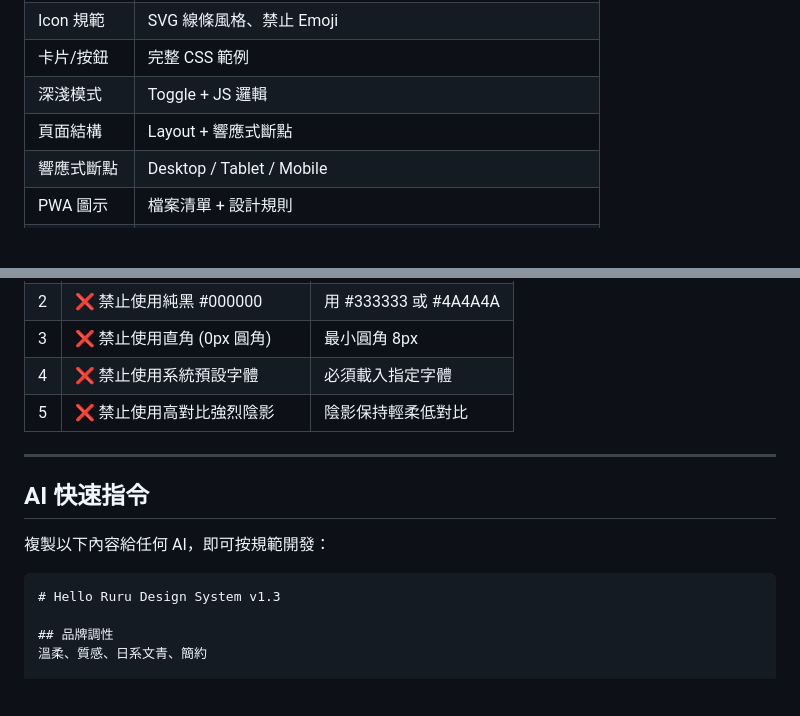
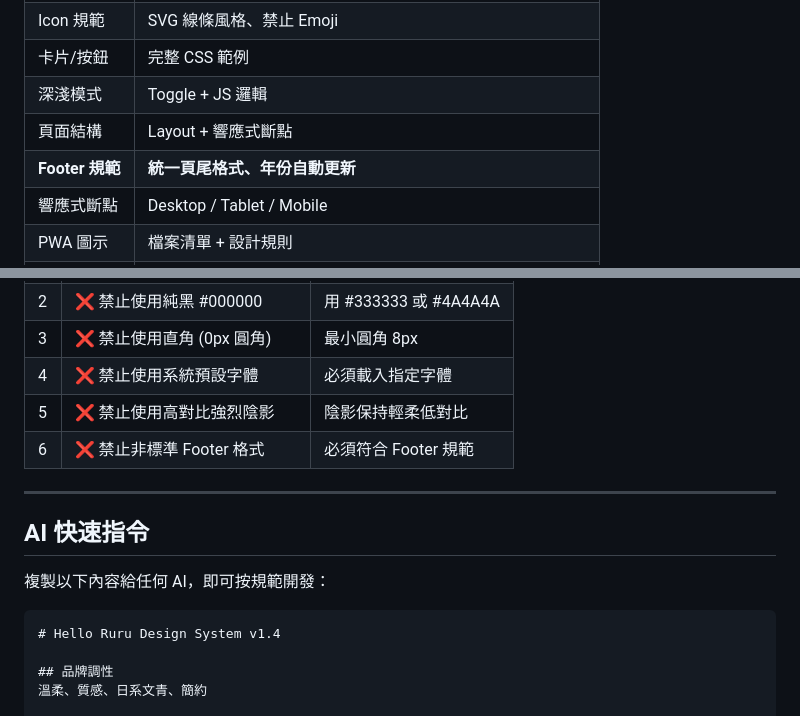
Before and after one commit to HelloRuru/helloruru.github.io, a Markdown page: docs/DESIGN-SYSTEM.md, 2 parts joined by grey strips. Drawn GitHub-style; blank space fills up the shorter version.

````diff
--- a/docs/DESIGN-SYSTEM.md
+++ b/docs/DESIGN-SYSTEM.md
@@ -15,6 +15,7 @@
 | 卡片/按鈕 | 完整 CSS 範例 |
 | 深淺模式 | Toggle + JS 邏輯 |
 | 頁面結構 | Layout + 響應式斷點 |
+| **Footer 規範** | **統一頁尾格式、年份自動更新** |
 | 響應式斷點 | Desktop / Tablet / Mobile |
 | PWA 圖示 | 檔案清單 + 設計規則 |
 | 禁止事項 | 5 條紅線 |
@@ -553,6 +638,7 @@ initTheme();
 | 3 | ❌ 禁止使用直角 (0px 圓角) | 最小圓角 8px |
 | 4 | ❌ 禁止使用系統預設字體 | 必須載入指定字體 |
 | 5 | ❌ 禁止使用高對比強烈陰影 | 陰影保持輕柔低對比 |
+| 6 | ❌ 禁止非標準 Footer 格式 | 必須符合 Footer 規範 |
 
 ---
 
@@ -561,7 +647,7 @@ initTheme();
 複製以下內容給任何 AI，即可按規範開發：
 
 ```
-# Hello Ruru Design System v1.3
+# Hello Ruru Design System v1.4
 
 ## 品牌調性
 溫柔、質感、日系文青、簡約
````
Also changed, not shown: other parts of docs/DESIGN-SYSTEM.md (+94 -2 lines).
